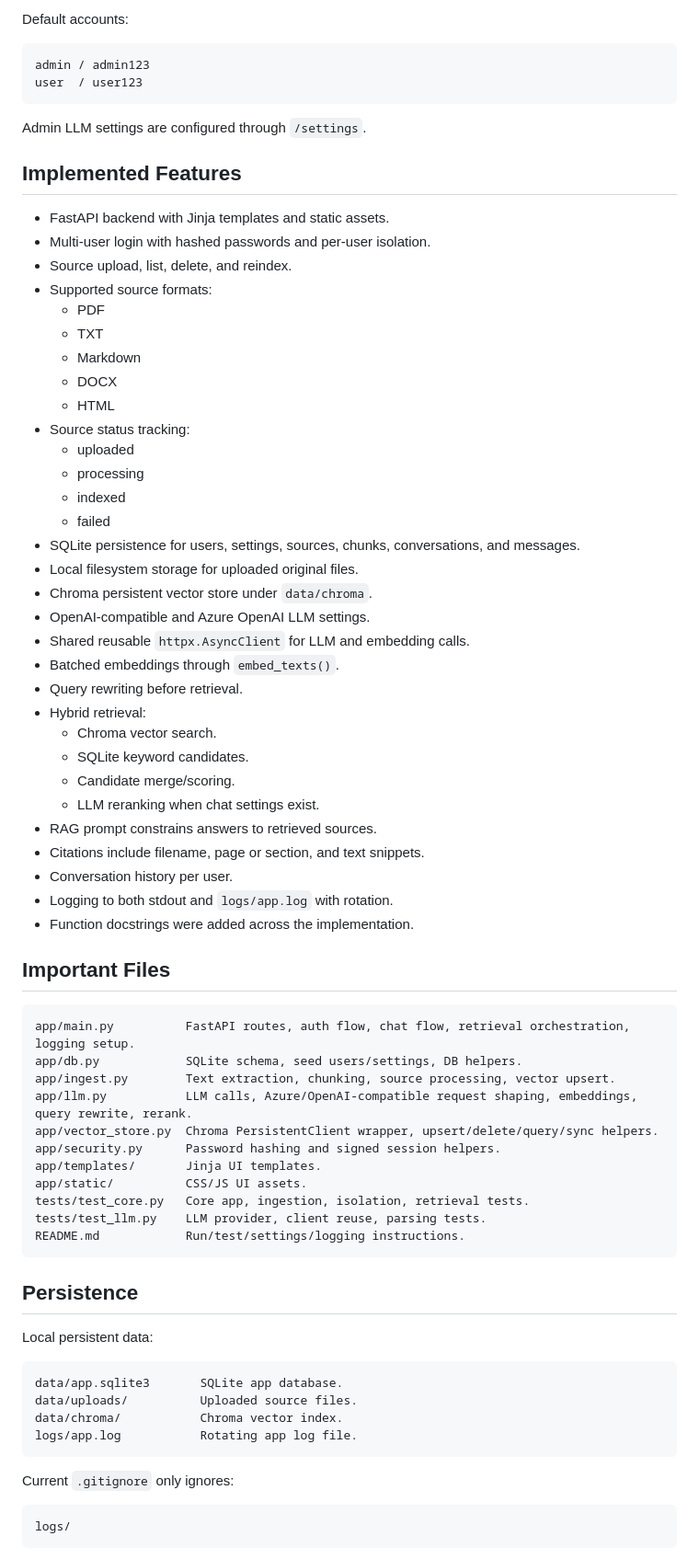
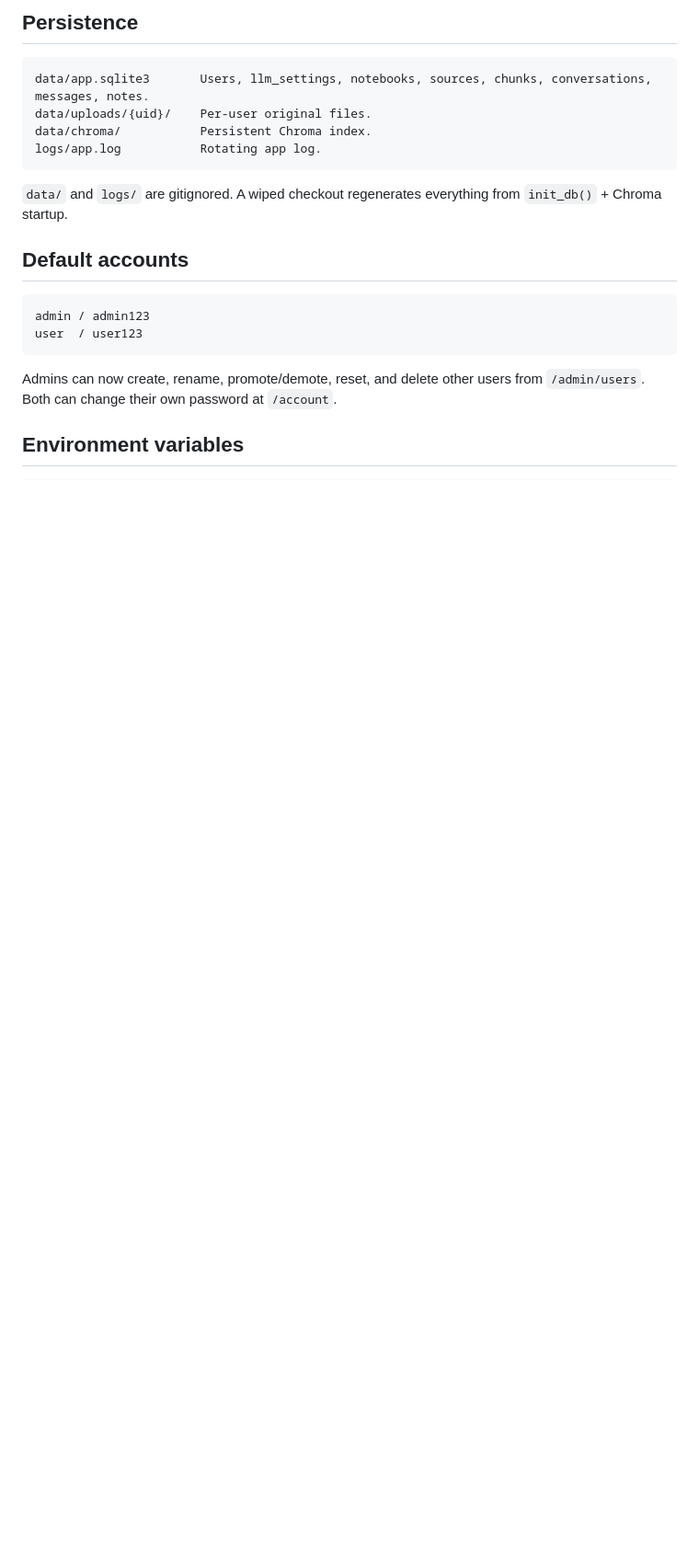
Before and after one commit to hojatw/rag-notebook, a Markdown page: handover.md, the part around one of its changes. Shown at 92% size. Rendered like a GitHub page; blank space fills up the shorter version.

````diff
--- a/handover.md
+++ b/handover.md
@@ -30,78 +93,25 @@ http://127.0.0.1:8000
 ```
 
-Default accounts:
+## Persistence
+
+```text
+data/app.sqlite3       Users, llm_settings, notebooks, sources, chunks, conversations, messages, notes.
+data/uploads/{uid}/    Per-user original files.
+data/chroma/           Persistent Chroma index.
+logs/app.log           Rotating app log.
+```
+
+`data/` and `logs/` are gitignored. A wiped checkout regenerates everything from `init_db()` + Chroma startup.
+
+## Default accounts
 
 ```text
 admin / admin123
 user  / user123
 ```
 
-Admin LLM settings are configured through `/settings`.
+Admins can now create, rename, promote/demote, reset, and delete other users from `/admin/users`. Both can change their own password at `/account`.
 
-## Implemented Features
-
-- FastAPI backend with Jinja templates and static assets.
-- Multi-user login with hashed passwords and per-user isolation.
-- Source upload, list, delete, and reindex.
-- Supported source formats:
-  - PDF
-  - TXT
-  - Markdown
-  - DOCX
-  - HTML
-- Source status tracking:
-  - uploaded
-  - processing
-  - indexed
-  - failed
-- SQLite persistence for users, settings, sources, chunks, conversations, and messages.
-- Local filesystem storage for uploaded original files.
-- Chroma persistent vector store under `data/chroma`.
-- OpenAI-compatible and Azure OpenAI LLM settings.
-- Shared reusable `httpx.AsyncClient` for LLM and embedding calls.
-- Batched embeddings through `embed_texts()`.
-- Query rewriting before retrieval.
-- Hybrid retrieval:
-  - Chroma vector search.
-  - SQLite keyword candidates.
-  - Candidate merge/scoring.
-  - LLM reranking when chat settings exist.
-- RAG prompt constrains answers to retrieved sources.
-- Citations include filename, page or section, and text snippets.
-- Conversation history per user.
-- Logging to both stdout and `logs/app.log` with rotation.
-- Function docstrings were added across the implementation.
-
-## Important Files
+## Environment variables
 
 ```text
-app/main.py          FastAPI routes, auth flow, chat flow, retrieval orchestration, logging setup.
-app/db.py            SQLite schema, seed users/settings, DB helpers.
-app/ingest.py        Text extraction, chunking, source processing, vector upsert.
-app/llm.py           LLM calls, Azure/OpenAI-compatible request shaping, embeddings, query rewrite, rerank.
-app/vector_store.py  Chroma PersistentClient wrapper, upsert/delete/query/sync helpers.
-app/security.py      Password hashing and signed session helpers.
-app/templates/       Jinja UI templates.
-app/static/          CSS/JS UI assets.
-tests/test_core.py   Core app, ingestion, isolation, retrieval tests.
-tests/test_llm.py    LLM provider, client reuse, parsing tests.
-README.md            Run/test/settings/logging instructions.
-```
-
-## Persistence
-
-Local persistent data:
-
-```text
-data/app.sqlite3       SQLite app database.
-data/uploads/          Uploaded source files.
-data/chroma/           Chroma vector index.
-logs/app.log           Rotating app log file.
-```
-
-Current `.gitignore` only ignores:
-
-```text
-logs/
-```
-
````
Also changed, not shown: other parts of handover.md (+86 -189 lines).
